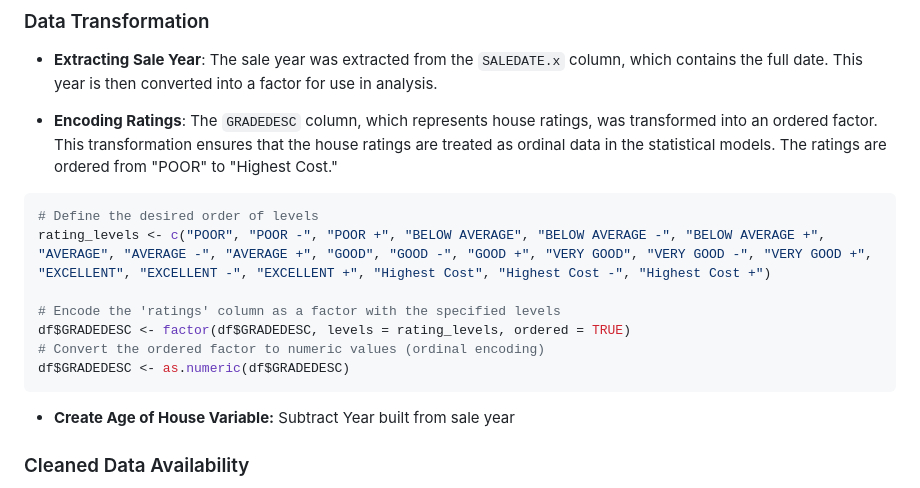
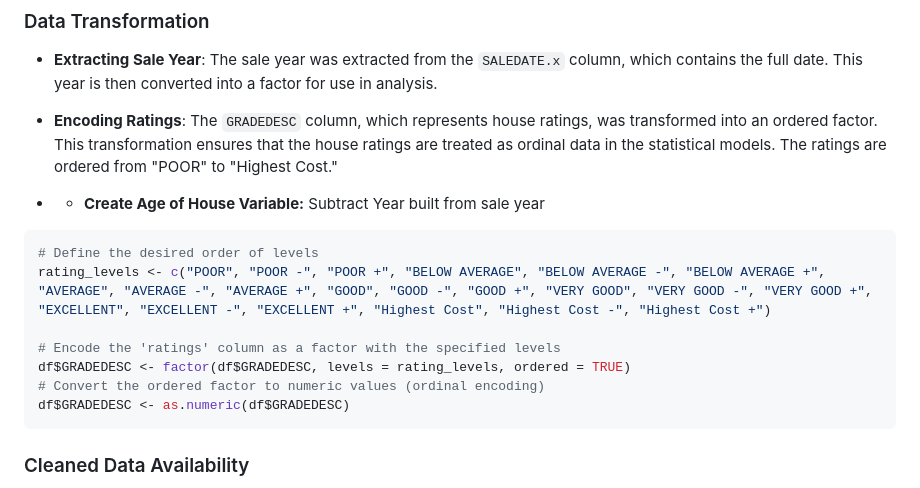
Before and after one commit to RoryQo/PGH-Neighborhood-Parcel-Price-Research, a Markdown page: README.md, the part around the change. Drawn GitHub-style.

````diff
--- a/README.md
+++ b/README.md
@@ -76,6 +76,8 @@ A dataset containing population figures for each ZIP code, used to understand ho
 
 - **Encoding Ratings**: The `GRADEDESC` column, which represents house ratings, was transformed into an ordered factor. This transformation ensures that the house ratings are treated as ordinal data in the statistical models. The ratings are ordered from "POOR" to "Highest Cost."
 
+- - **Create Age of House Variable:** Subtract Year built from sale year
+
 ```r
 # Define the desired order of levels
 rating_levels <- c("POOR", "POOR -", "POOR +", "BELOW AVERAGE", "BELOW AVERAGE -", "BELOW AVERAGE +", "AVERAGE", "AVERAGE -", "AVERAGE +", "GOOD", "GOOD -", "GOOD +", "VERY GOOD", "VERY GOOD -", "VERY GOOD +", "EXCELLENT", "EXCELLENT -", "EXCELLENT +", "Highest Cost", "Highest Cost -", "Highest Cost +")
@@ -86,7 +88,7 @@ df$GRADEDESC <- factor(df$GRADEDESC, levels = rating_levels, ordered = TRUE)
 df$GRADEDESC <- as.numeric(df$GRADEDESC)
 ```
 
-- **Create Age of House Variable:** Subtract Year built from sale year
+
 
 ### Cleaned Data Availability
 
````
